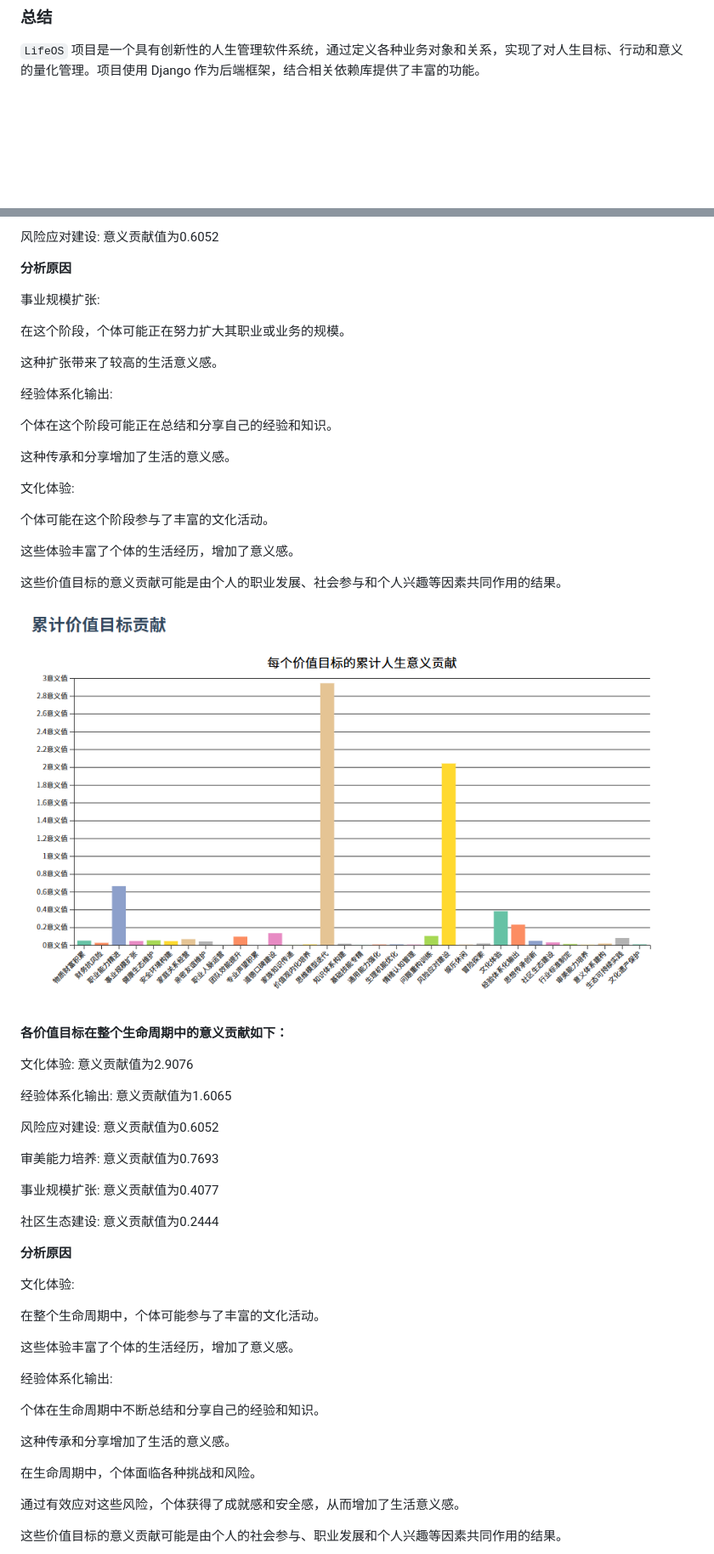
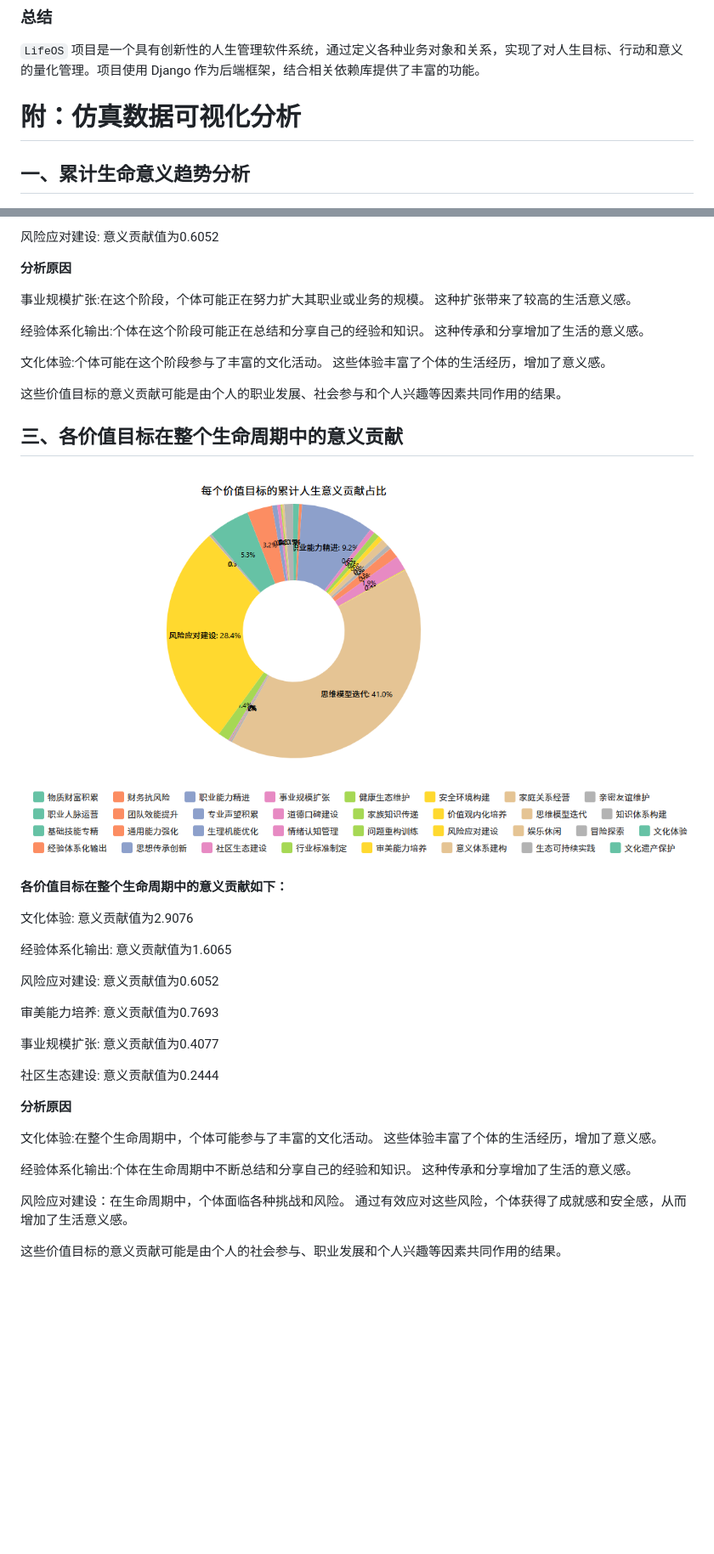
Before and after one commit to 15927134854/LifeOS, a Markdown page: README.md, 2 parts joined by grey strips. Shown: that part at 85% size. GitHub-like rendering; pictures changed too: img_5.png (added); blank space fills up the shorter version.

```diff
--- a/README.md
+++ b/README.md
@@ -225,6 +225,8 @@ goal/
 `LifeOS` 项目是一个具有创新性的人生管理软件系统，通过定义各种业务对象和关系，实现了对人生目标、行动和意义的量化管理。项目使用 Django 作为后端框架，结合相关依赖库提供了丰富的功能。
 
 
+# 附：仿真数据可视化分析
+## 一、累计生命意义趋势分析
 ![img.png](img.png)
 
 **如图,累计人生意义趋势在以下阶段（年龄区间）到达顶峰:**
@@ -305,28 +289,17 @@ goal/
 
 **分析原因**
 
-事业规模扩张:
+事业规模扩张:在这个阶段，个体可能正在努力扩大其职业或业务的规模。 这种扩张带来了较高的生活意义感。
 
-在这个阶段，个体可能正在努力扩大其职业或业务的规模。
+经验体系化输出:个体在这个阶段可能正在总结和分享自己的经验和知识。 这种传承和分享增加了生活的意义感。
 
-这种扩张带来了较高的生活意义感。
-
-经验体系化输出:
-
-个体在这个阶段可能正在总结和分享自己的经验和知识。
-
-这种传承和分享增加了生活的意义感。
-
-文化体验:
-
-个体可能在这个阶段参与了丰富的文化活动。
-
-这些体验丰富了个体的生活经历，增加了意义感。
+文化体验:个体可能在这个阶段参与了丰富的文化活动。 这些体验丰富了个体的生活经历，增加了意义感。
 
 这些价值目标的意义贡献可能是由个人的职业发展、社会参与和个人兴趣等因素共同作用的结果。
 
 
-![img_2.png](img_2.png)
+## 三、各价值目标在整个生命周期中的意义贡献
+![img_5.png](img_5.png)
 
 **各价值目标在整个生命周期中的意义贡献如下：**
 
@@ -344,22 +317,11 @@ goal/
 
 **分析原因**
 
-文化体验:
+文化体验:在整个生命周期中，个体可能参与了丰富的文化活动。 这些体验丰富了个体的生活经历，增加了意义感。
 
-在整个生命周期中，个体可能参与了丰富的文化活动。
+经验体系化输出:个体在生命周期中不断总结和分享自己的经验和知识。 这种传承和分享增加了生活的意义感。
 
-这些体验丰富了个体的生活经历，增加了意义感。
-
-经验体系化输出:
-
-个体在生命周期中不断总结和分享自己的经验和知识。
-
-这种传承和分享增加了生活的意义感。
-
-
-在生命周期中，个体面临各种挑战和风险。
-
-通过有效应对这些风险，个体获得了成就感和安全感，从而增加了生活意义感。
+风险应对建设：在生命周期中，个体面临各种挑战和风险。 通过有效应对这些风险，个体获得了成就感和安全感，从而增加了生活意义感。
 
 这些价值目标的意义贡献可能是由个人的社会参与、职业发展和个人兴趣等因素共同作用的结果。
 
```
Also changed, not shown: other parts of README.md (+21 -39 lines).
